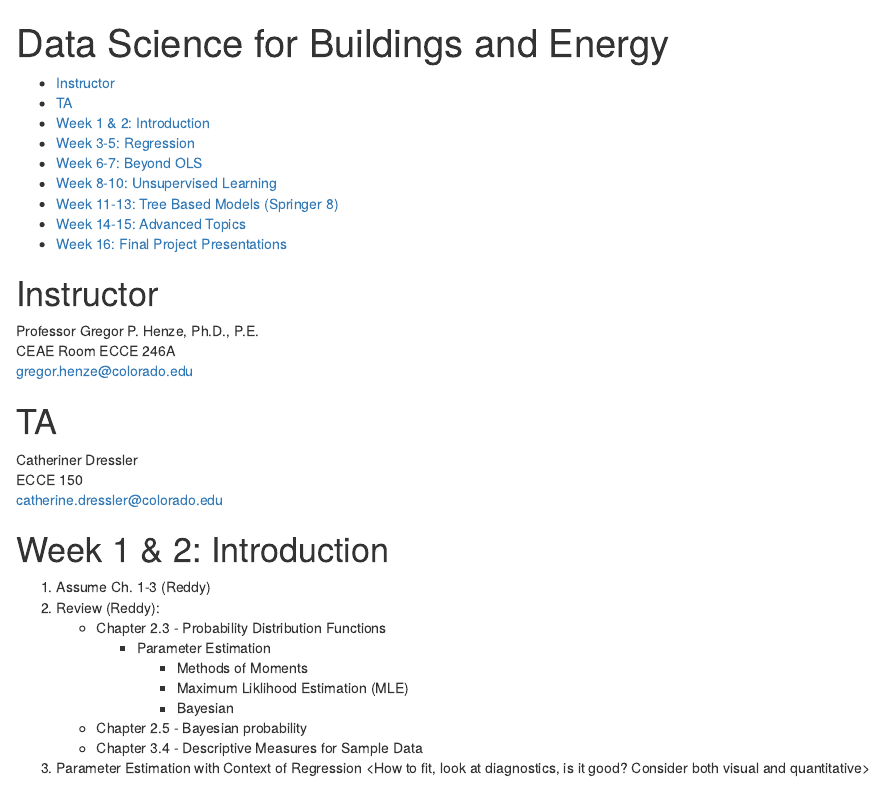
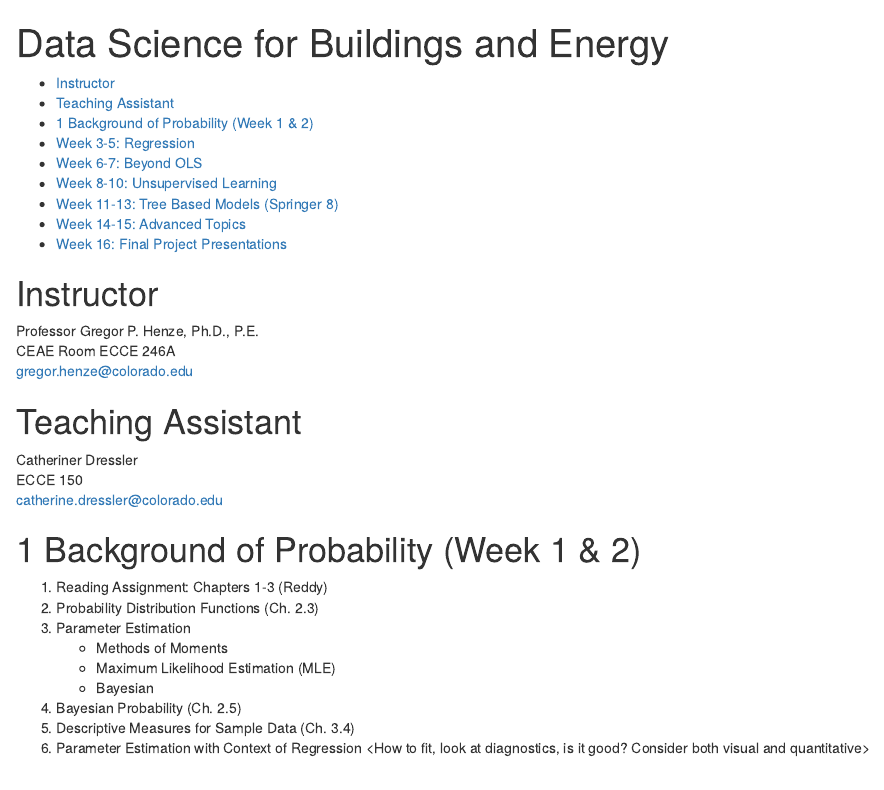
Before and after one commit to ghenze/DSBE, an R Markdown document (Course Outline.Rmd): the page in a window 1100 px wide, from its top. Rendered offline with R 4.5, knitr and Pandoc, with nearby package versions.

Commit message:
Small changes to outline.

```diff
--- a/Course Outline.Rmd
+++ b/Course Outline.Rmd
@@ -21,23 +22,22 @@ output:
 | gregor.henze@colorado.edu
 
 
-# TA {-}
+# Teaching Assistant {-}
 | Catheriner Dressler
 | ECCE 150
 | catherine.dressler@colorado.edu
 
 
-# Week 1 & 2: Introduction {-}
+# Background of Probability (Week 1 & 2)
 
-#. Assume Ch. 1-3 (Reddy)
-#. Review (Reddy):
-    - Chapter 2.3 - Probability Distribution Functions
-        + Parameter Estimation
-            - Methods of Moments
-            - Maximum Liklihood Estimation (MLE)
-            - Bayesian
-    - Chapter 2.5 - Bayesian probability
-    - Chapter 3.4 - Descriptive Measures for Sample Data
+#. Reading Assignment: Chapters 1-3 (Reddy)
+#. Probability Distribution Functions (Ch. 2.3)
+#. Parameter Estimation
+    - Methods of Moments
+    - Maximum Likelihood Estimation (MLE)
+    - Bayesian
+#. Bayesian Probability (Ch. 2.5)
+#. Descriptive Measures for Sample Data (Ch. 3.4)
 #. Parameter Estimation with Context of Regression
 <How to fit, look at diagnostics, is it good? Consider both visual and quantitative>
 
```
Also changed, not shown: DBSEv1.Rmd (deleted, +0 -28 lines), Course_Outline.html (added), Course Outline.Rmd (7 more changed lines), 2 other files.
